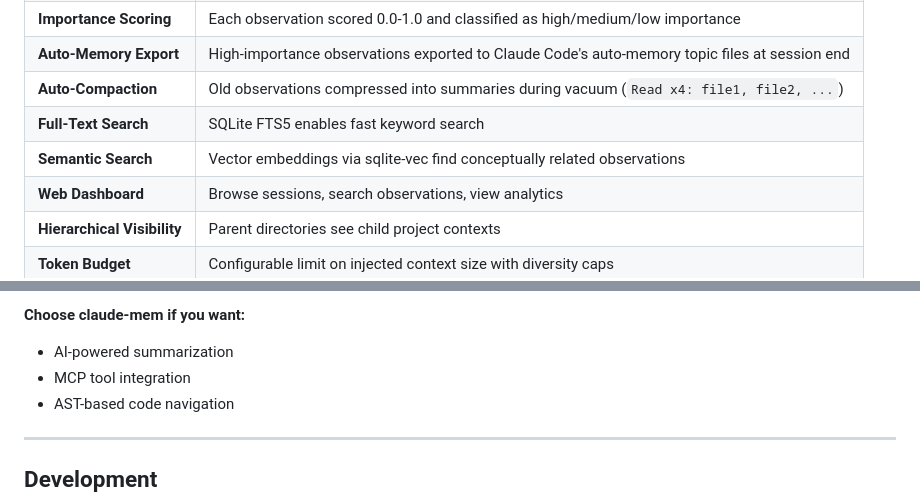
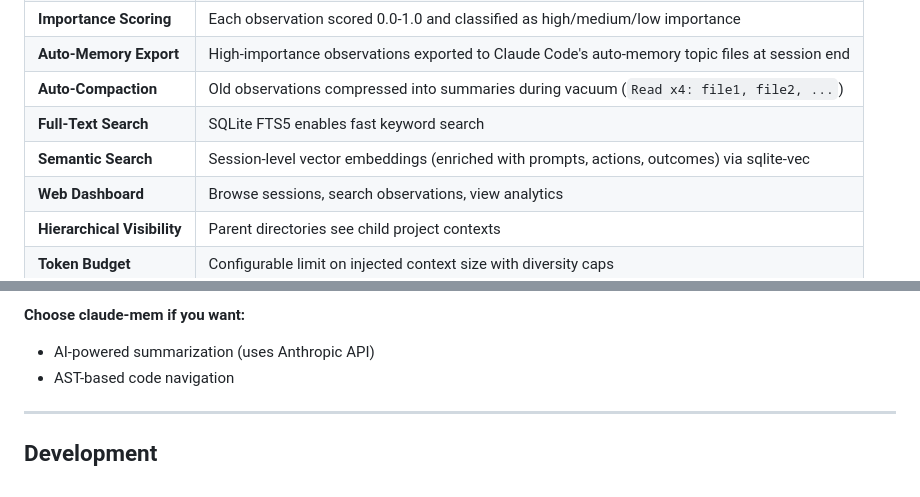
Before and after one commit to mrlesmithjr/claude-context-manager, a Markdown page: README.md, 2 parts joined by grey strips. GitHub-like rendering.

```diff
--- a/README.md
+++ b/README.md
@@ -96,7 +96,7 @@ Anytime:
 | **Auto-Memory Export** | High-importance observations exported to Claude Code's auto-memory topic files at session end |
 | **Auto-Compaction** | Old observations compressed into summaries during vacuum (`Read x4: file1, file2, ...`) |
 | **Full-Text Search** | SQLite FTS5 enables fast keyword search |
-| **Semantic Search** | Vector embeddings via sqlite-vec find conceptually related observations |
+| **Semantic Search** | Session-level vector embeddings (enriched with prompts, actions, outcomes) via sqlite-vec |
 | **Web Dashboard** | Browse sessions, search observations, view analytics |
 | **Hierarchical Visibility** | Parent directories see child project contexts |
 | **Token Budget** | Configurable limit on injected context size with diversity caps |
@@ -551,8 +576,7 @@ This plugin captures **everything automatically** and exports the important part
 - Predictable, deterministic behavior
 
 **Choose claude-mem if you want:**
-- AI-powered summarization
-- MCP tool integration
+- AI-powered summarization (uses Anthropic API)
 - AST-based code navigation
 
 ---
```
Also changed, not shown: other parts of README.md (+50 -25 lines), CLAUDE.md (+11 -4 lines), docs/ARCHITECTURE.md (+5 -4 lines).
